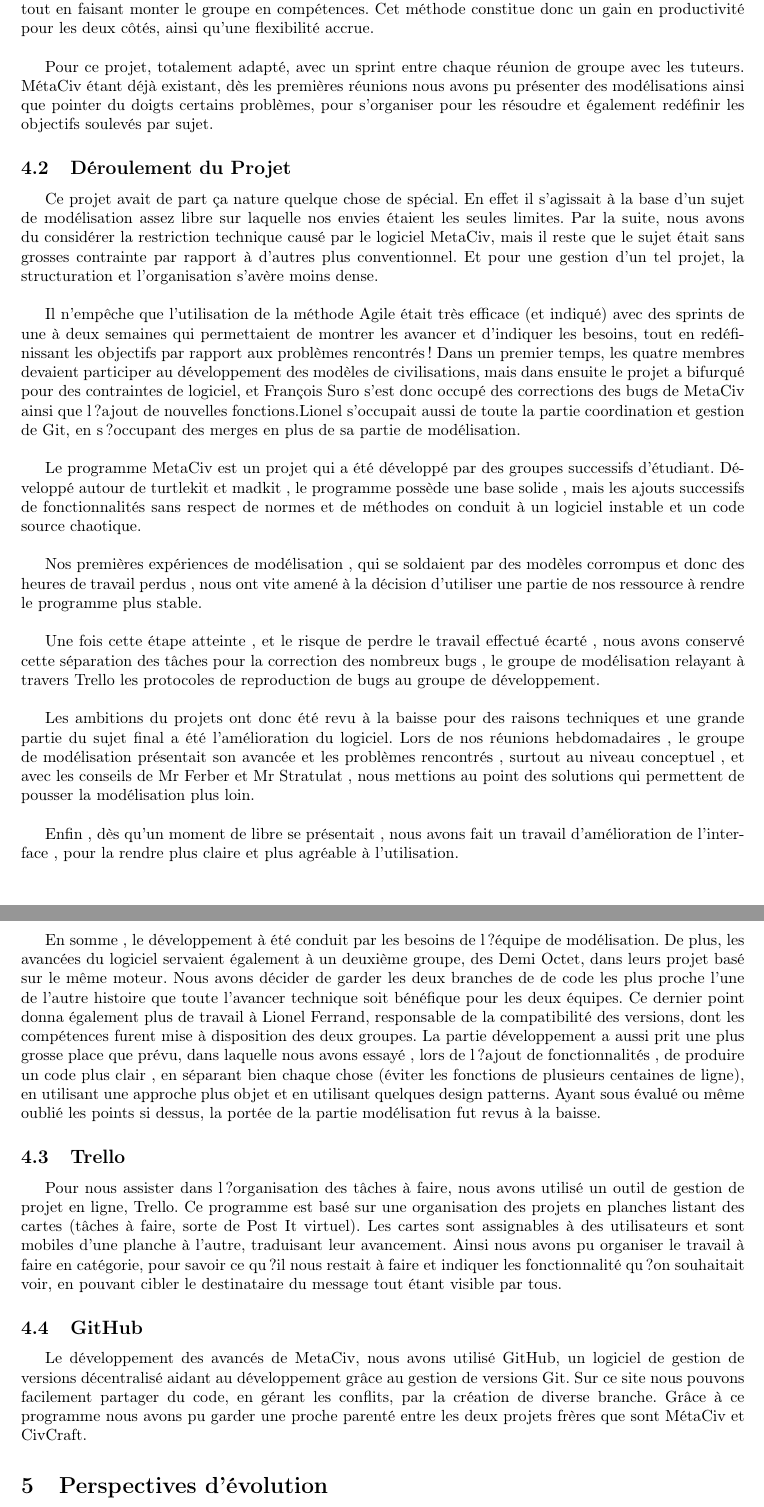
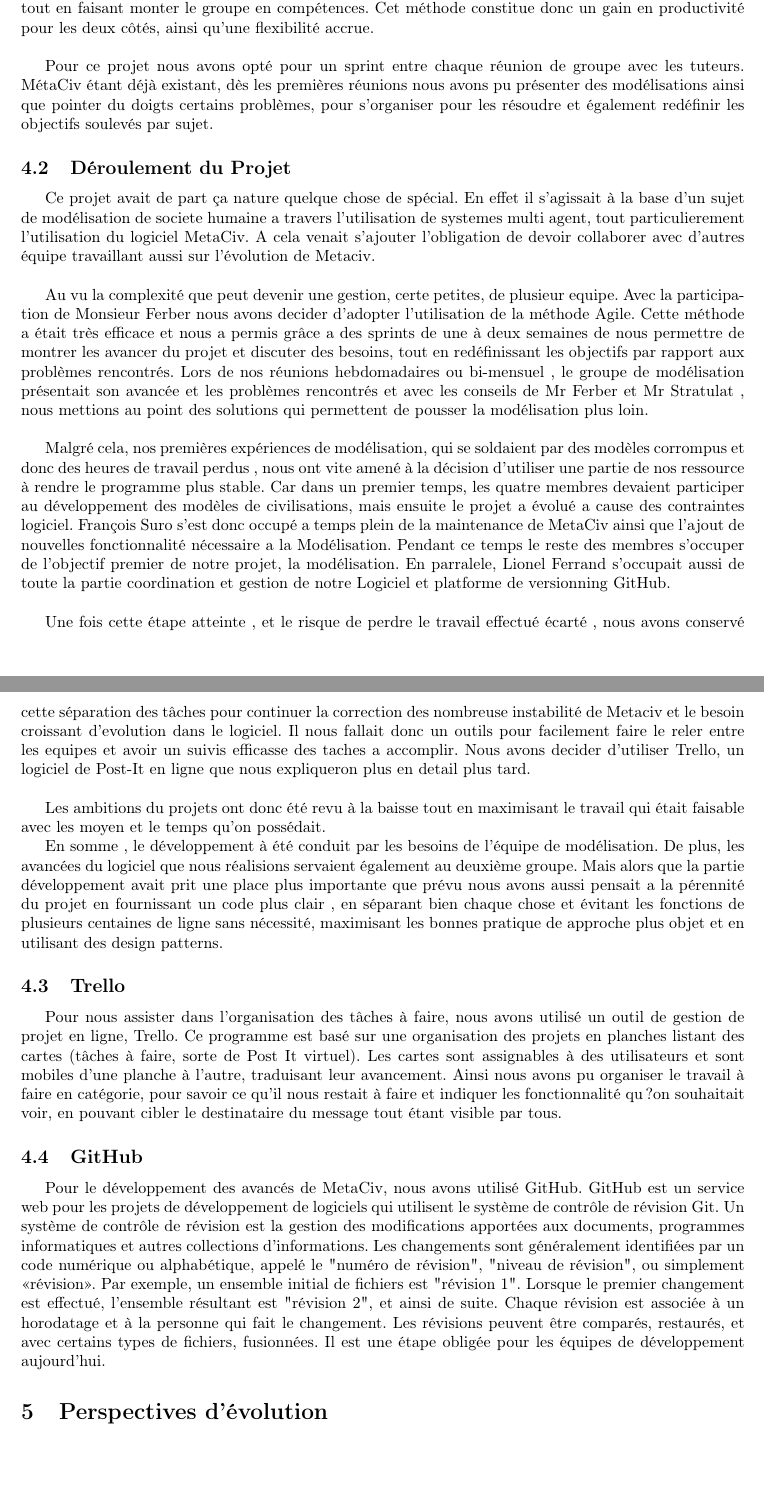
Before and after one commit to lferrand/RapportTerLatex, a LaTeX document (Rapport/TP3.0.tex): two parts of pages 55 and 56 of 57, joined at a grey line, cut so that both start at the same text, the shorter picture padded with empty space. Compiled offline with pdfLaTeX; the source files are stored in an older character set and shown here as Unicode.

Commit message:
Modification de la partie d'alexandre.

```diff
--- a/Rapport/TP3.0.tex
+++ b/Rapport/TP3.0.tex
@@ -1746,38 +1750,30 @@ Dans cette partie, nous vous présenterons quelques dysfonctionnements, leurs ra
 La méthode agile repose sur des cycles de développement itératifs et adaptatifs en fonction des besoins évolutifs du client. Elle permet notamment d'impliquer l'ensemble des membres du groupe ainsi que les responsables du sujet dans le développement du projet.
 Cet méthode permette généralement de mieux répondre aux attentes du client en un temps limité (en partie grâce à l'implication de ce dernier) tout en faisant monter le groupe en compétences. Cet méthode constitue donc un gain en productivité pour les deux côtés, ainsi qu'une flexibilité accrue.\\
 
-Pour ce projet, totalement adapté, avec un sprint entre chaque réunion de groupe avec les tuteurs. MétaCiv étant déjà existant, dès les premières réunions nous avons pu présenter des modélisations ainsi que pointer du doigts certains problèmes, pour s'organiser pour les résoudre et également redéfinir les objectifs soulevés par sujet.
+Pour ce projet nous avons opté pour un sprint entre chaque réunion de groupe avec les tuteurs. MétaCiv étant déjà existant, dès les premières réunions nous avons pu présenter des modélisations ainsi que pointer du doigts certains problèmes, pour s'organiser pour les résoudre et également redéfinir les objectifs soulevés par sujet.
 
 \subsection{Déroulement du Projet}
 
-Ce projet avait de part ça nature quelque chose de spécial. En effet il s'agissait à la base d'un sujet de modélisation assez libre sur laquelle nos envies étaient les seules limites. Par la suite, nous avons du considérer la restriction technique causé par le logiciel MetaCiv, mais il reste que le sujet était sans grosses contrainte par rapport à d'autres plus conventionnel. Et pour une gestion d'un tel projet, la structuration et l'organisation s'avère moins dense.\\
-
-Il n'empêche que l'utilisation de la méthode Agile était très efficace (et indiqué) avec des sprints de une à deux semaines qui permettaient de montrer les avancer et d'indiquer les besoins, tout en redéfinissant les objectifs par rapport aux problèmes rencontrés!
-Dans un premier temps, les quatre membres devaient participer au développement des modèles de civilisations, mais dans ensuite le projet a bifurqué pour des contraintes de logiciel, et François Suro s'est donc occupé des corrections des bugs de MetaCiv ainsi que l?ajout de nouvelles fonctions.Lionel s'occupait aussi de toute la partie coordination et gestion de Git, en s?occupant des merges en plus de sa partie de modélisation.\\
-
-Le programme MetaCiv  est un projet qui a été développé par des groupes successifs d'étudiant. Développé autour de turtlekit et madkit , le programme possède une base solide , mais les ajouts successifs de fonctionnalités sans respect de normes et de méthodes on conduit à un logiciel instable et un code source chaotique.\\
-
-Nos premières expériences de modélisation , qui se soldaient par des modèles corrompus et donc des heures de travail perdus , nous ont vite amené à la décision d'utiliser une partie de nos ressource à rendre le programme plus stable.\\
-
-Une fois cette étape atteinte , et le risque de perdre le travail effectué écarté , nous avons conservé cette séparation des tâches pour la correction des nombreux bugs , le groupe de modélisation relayant à travers Trello les protocoles de reproduction de bugs au groupe de développement.\\
-
-Les ambitions du projets ont donc été revu à la baisse pour des raisons techniques et une grande partie du sujet final a été l'amélioration du logiciel.
-Lors de nos réunions hebdomadaires , le groupe de modélisation présentait son avancée et les problèmes rencontrés , surtout au niveau conceptuel , et avec les conseils de Mr Ferber et Mr Stratulat , nous mettions au point des solutions qui permettent de pousser la modélisation plus loin.\\
-
-Enfin , dès qu'un moment de libre se présentait , nous avons fait un travail d'amélioration de l'interface , pour la rendre plus claire et plus agréable à l'utilisation.\\
-
-En somme , le développement à été conduit par les besoins de l?équipe de modélisation.
-De plus, les avancées du logiciel servaient également à un deuxième groupe, des Demi Octet, dans leurs projet basé sur le même moteur. Nous avons décider de garder les deux branches de de code les plus proche l'une de l'autre histoire que toute l'avancer technique soit bénéfique pour les deux équipes. Ce dernier point donna également plus de travail à Lionel Ferrand, responsable de la compatibilité des versions, dont les compétences furent mise à disposition des deux groupes.
-La partie développement a aussi prit une plus grosse place que prévu, dans laquelle nous avons essayé , lors de l?ajout de fonctionnalités , de produire un code plus clair , en séparant bien chaque chose (éviter les fonctions de plusieurs centaines de ligne), en utilisant une approche plus objet et en utilisant quelques design patterns.
-Ayant sous évalué ou même oublié les points si dessus, la portée de la partie modélisation fut revus à la baisse.
+Ce projet avait de part ça nature quelque chose de spécial. En effet il s'agissait à la base d'un sujet de modélisation de societe humaine a travers l'utilisation de systemes multi agent, tout particulierement l'utilisation du logiciel MetaCiv. A cela venait s'ajouter l'obligation de devoir collaborer avec d'autres équipe travaillant aussi sur l'évolution de Metaciv.\\
+
+Au vu la complexité que peut devenir une gestion, certe petites, de plusieur equipe. Avec la participation de Monsieur Ferber nous avons decider d'adopter l'utilisation de la méthode Agile. Cette méthode a était très efficace et nous a permis grâce a des sprints de une à deux semaines de nous permettre de montrer les avancer du projet et discuter des besoins, tout en redéfinissant les objectifs par rapport aux problèmes rencontrés. Lors de nos réunions hebdomadaires ou bi-mensuel , le groupe de modélisation présentait son avancée et les problèmes rencontrés et avec les conseils de Mr Ferber et Mr Stratulat , nous mettions au point des solutions qui permettent de pousser la modélisation plus loin.\\
+
+Malgré cela, nos premières expériences de modélisation, qui se soldaient par des modèles corrompus et donc des heures de travail perdus , nous ont vite amené à la décision d'utiliser une partie de nos ressource à rendre le programme plus stable. Car dans un premier temps, les quatre membres devaient participer au développement des modèles de civilisations, mais ensuite le projet a évolué a cause des contraintes logiciel. François Suro s'est donc occupé a temps plein de la maintenance de MetaCiv ainsi que l'ajout de nouvelles fonctionnalité nécessaire a la Modélisation. Pendant ce temps le reste des membres s'occuper de l'objectif premier de notre projet, la modélisation. En parralele, Lionel Ferrand s'occupait aussi de toute la partie coordination et gestion de notre Logiciel et platforme de versionning GitHub.\\
+
+Une fois cette étape atteinte , et le risque de perdre le travail effectué écarté , nous avons conservé cette séparation des tâches pour continuer la correction des nombreuse instabilité de Metaciv et le besoin croissant d'evolution dans le logiciel. Il nous fallait donc un outils pour facilement faire le reler entre les equipes et avoir un suivis efficasse des taches a accomplir. Nous avons decider d'utiliser Trello, un logiciel de Post-It en ligne que nous expliqueron plus en detail plus tard.\\
+
+Les ambitions du projets ont donc été revu à la baisse tout en maximisant le travail qui était faisable avec les moyen et le temps qu'on possédait.
+
+En somme , le développement à été conduit par les besoins de l'équipe de modélisation.
+De plus, les avancées du logiciel que nous réalisions servaient également au deuxième groupe. Mais alors que la partie développement avait prit une place plus importante que prévu nous avons aussi pensait a la pérennité du projet en fournissant un code plus clair , en séparant bien chaque chose et évitant les fonctions de plusieurs centaines de ligne sans nécessité, maximisant les bonnes pratique de approche plus objet et en utilisant des design patterns.
 
 \subsection{Trello}
 
-Pour nous assister dans l?organisation des tâches à faire, nous avons utilisé un outil de gestion de projet en ligne, Trello. Ce programme est basé sur une organisation des projets en planches listant des cartes (tâches à faire, sorte de Post It virtuel). Les cartes sont assignables à des utilisateurs et sont mobiles d'une planche à l'autre, traduisant leur avancement. Ainsi nous avons pu organiser le travail à faire en catégorie, pour savoir ce qu?il nous restait à faire et indiquer les fonctionnalité qu?on souhaitait voir, en pouvant cibler le destinataire du message tout étant visible par tous.
+Pour nous assister dans l'organisation des tâches à faire, nous avons utilisé un outil de gestion de projet en ligne, Trello. Ce programme est basé sur une organisation des projets en planches listant des cartes (tâches à faire, sorte de Post It virtuel). Les cartes sont assignables à des utilisateurs et sont mobiles d'une planche à l'autre, traduisant leur avancement. Ainsi nous avons pu organiser le travail à faire en catégorie, pour savoir ce qu'il nous restait à faire et indiquer les fonctionnalité qu?on souhaitait voir, en pouvant cibler le destinataire du message tout étant visible par tous.
 
 \subsection{GitHub}
 
-Le développement des avancés  de MetaCiv, nous avons utilisé GitHub,  un logiciel de gestion de versions décentralisé aidant au développement grâce au gestion de versions Git. Sur ce site nous pouvons facilement partager du code, en gérant les conflits, par la création de diverse branche. Grâce à ce programme nous avons pu garder une proche parenté entre les deux projets frères que sont MétaCiv et CivCraft.
+Pour le développement des avancés  de MetaCiv, nous avons utilisé GitHub. GitHub est un service web pour les projets de développement de logiciels qui utilisent le système de contrôle de révision Git. Un système de contrôle de révision est la gestion des modifications apportées aux documents, programmes informatiques et autres collections d'informations. Les changements sont généralement identifiées par un code numérique ou alphabétique, appelé le "numéro de révision", "niveau de révision", ou simplement «révision». Par exemple, un ensemble initial de fichiers est "révision 1". Lorsque le premier changement est effectué, l'ensemble résultant est "révision 2", et ainsi de suite. Chaque révision est associée à un horodatage et à la personne qui fait le changement. Les révisions peuvent être comparés, restaurés, et avec certains types de fichiers, fusionnées. Il est une étape obligée pour les équipes de développement aujourd'hui.
 
 \section{Perspectives d'évolution}
 
```
Also changed, not shown: Rapport/TP3.0.tex (4 more changed lines).
